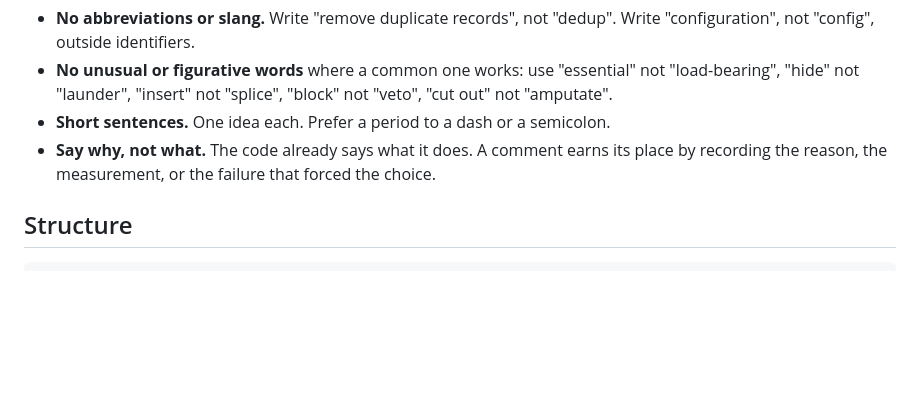
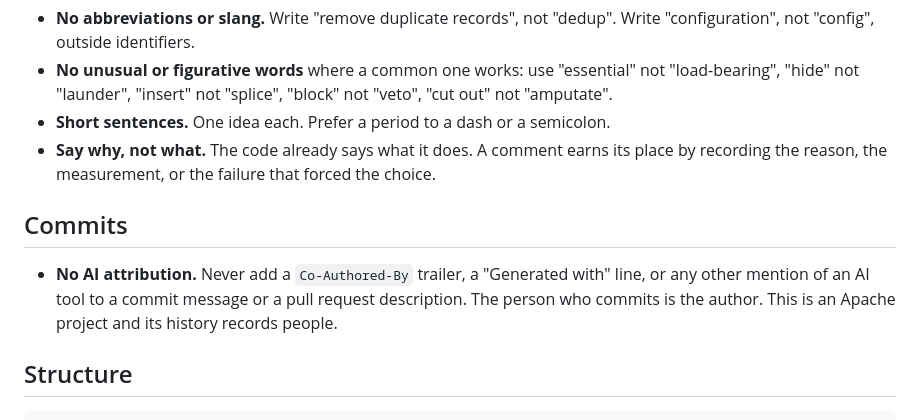
Before and after one commit to apache/skywalking-ai-sessionizer, a Markdown page: CLAUDE.md, the part around the change. Rendered like a GitHub page; blank space fills up the shorter version.

Commit message:
Forbid AI attribution in commits and pull requests
The initial import commit carried a Co-Authored-By trailer naming an AI
tool. Apache project history records people, so CLAUDE.md now states
the rule plainly: no trailer, no "Generated with" line, no other
mention of an AI tool in a commit message or a pull request
description.

```diff
--- a/CLAUDE.md
+++ b/CLAUDE.md
@@ -39,6 +39,12 @@ be.
 - **Short sentences.** One idea each. Prefer a period to a dash or a semicolon.
 - **Say why, not what.** The code already says what it does. A comment earns its place by recording
   the reason, the measurement, or the failure that forced the choice.
+
+## Commits
+
+- **No AI attribution.** Never add a `Co-Authored-By` trailer, a "Generated with" line, or any other
+  mention of an AI tool to a commit message or a pull request description. The person who commits is
+  the author. This is an Apache project and its history records people.
 
 ## Structure
 
```
